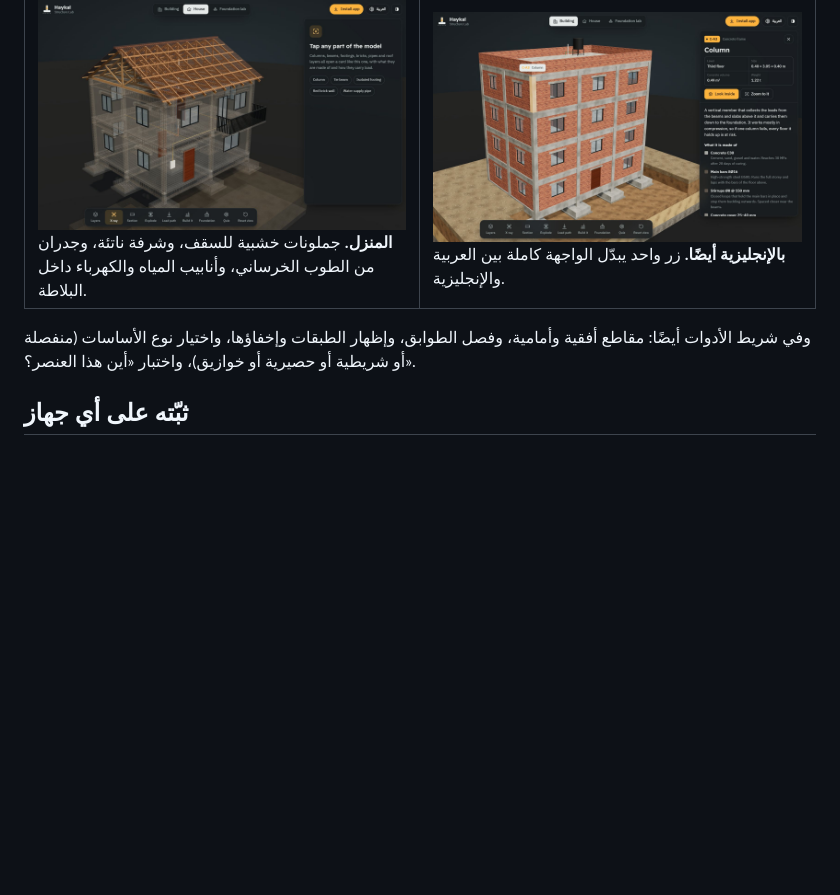
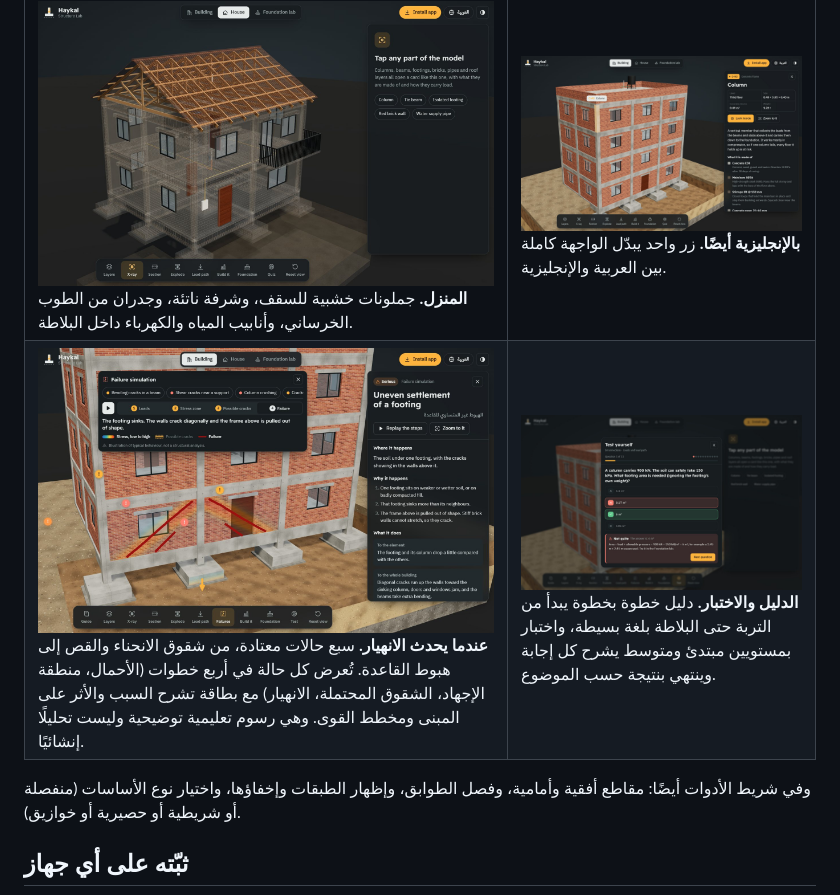
Before and after one commit to iimaster12/haykal-app, a Markdown page: README.ar.md, the part around the change. Drawn GitHub-style; pictures changed too: docs/screens/failure.jpg (added), docs/screens/test.jpg (added); blank space fills up the shorter version.

Commit message:
Add failure simulation, guided tour and a new test
Co-Authored-By: Claude Opus 5.5 <noreply@anthropic.com>

```diff
--- a/README.ar.md
+++ b/README.ar.md
@@ -56,8 +56,9 @@
 | <img src="docs/screens/loadpath.jpg" alt="مسار الأحمال"><br>**مسار الأحمال والشفافية.** أسهم كهرمانية تنتقل من البلاطات إلى الجوائز ثم عبر الأعمدة إلى التربة. | <img src="docs/screens/detail.jpg" alt="عرض تفصيلي للقاعدة"><br>**شاهد من الداخل.** فكّك العنصر: شبكة القاعدة، قضبان الانتظار، الأساور، الطوب، وصلات الأنابيب، طبقات السطح. |
 | <img src="docs/screens/build.jpg" alt="مراحل البناء"><br>**مراحل البناء.** شاهد المبنى يرتفع خطوة بخطوة، التسليح أولًا ثم صب الخرسانة. | <img src="docs/screens/lab.jpg" alt="مختبر الأساسات"><br>**مختبر الأساسات.** حدّد الحمل ونوع التربة وأبعاد القاعدة، وشاهد أسهم الضغط تتحول إلى الأحمر عندما تكون القاعدة صغيرة. |
 | <img src="docs/screens/house.jpg" alt="المنزل بالشفافية"><br>**المنزل.** جملونات خشبية للسقف، وشرفة ناتئة، وجدران من الطوب الخرساني، وأنابيب المياه والكهرباء داخل البلاطة. | <img src="docs/screens/hero.jpg" alt="المبنى مع بطاقة عمود"><br>**بالإنجليزية أيضًا.** زر واحد يبدّل الواجهة كاملة بين العربية والإنجليزية. |
+| <img src="docs/screens/failure.jpg" alt="محاكاة الانهيار"><br>**عندما يحدث الانهيار.** سبع حالات معتادة، من شقوق الانحناء والقص إلى هبوط القاعدة. تُعرض كل حالة في أربع خطوات (الأحمال، منطقة الإجهاد، الشقوق المحتملة، الانهيار) مع بطاقة تشرح السبب والأثر على المبنى ومخطط القوى. وهي رسوم تعليمية توضيحية وليست تحليلًا إنشائيًا. | <img src="docs/screens/test.jpg" alt="سؤال في الاختبار مع الشرح"><br>**الدليل والاختبار.** دليل خطوة بخطوة يبدأ من التربة حتى البلاطة بلغة بسيطة، واختبار بمستويين مبتدئ ومتوسط يشرح كل إجابة وينتهي بنتيجة حسب الموضوع. |
 
-وفي شريط الأدوات أيضًا: مقاطع أفقية وأمامية، وفصل الطوابق، وإظهار الطبقات وإخفاؤها، واختيار نوع الأساسات (منفصلة أو شريطية أو حصيرية أو خوازيق)، واختبار «أين هذا العنصر؟».
+وفي شريط الأدوات أيضًا: مقاطع أفقية وأمامية، وفصل الطوابق، وإظهار الطبقات وإخفاؤها، واختيار نوع الأساسات (منفصلة أو شريطية أو حصيرية أو خوازيق).
 
 ## ثبّته على أي جهاز
 
```
Also changed, not shown: README.md (+5 -1 lines), 9 other files.
